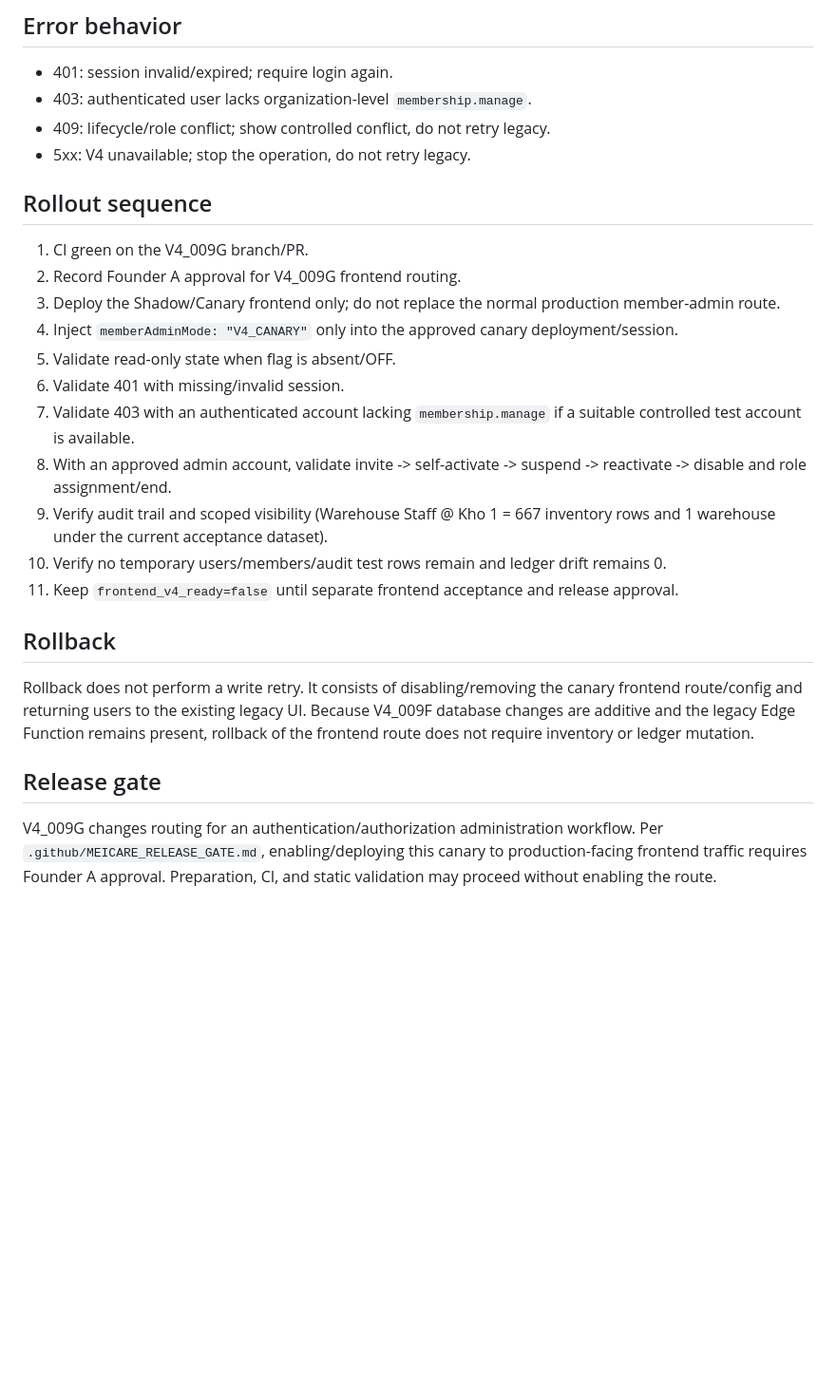
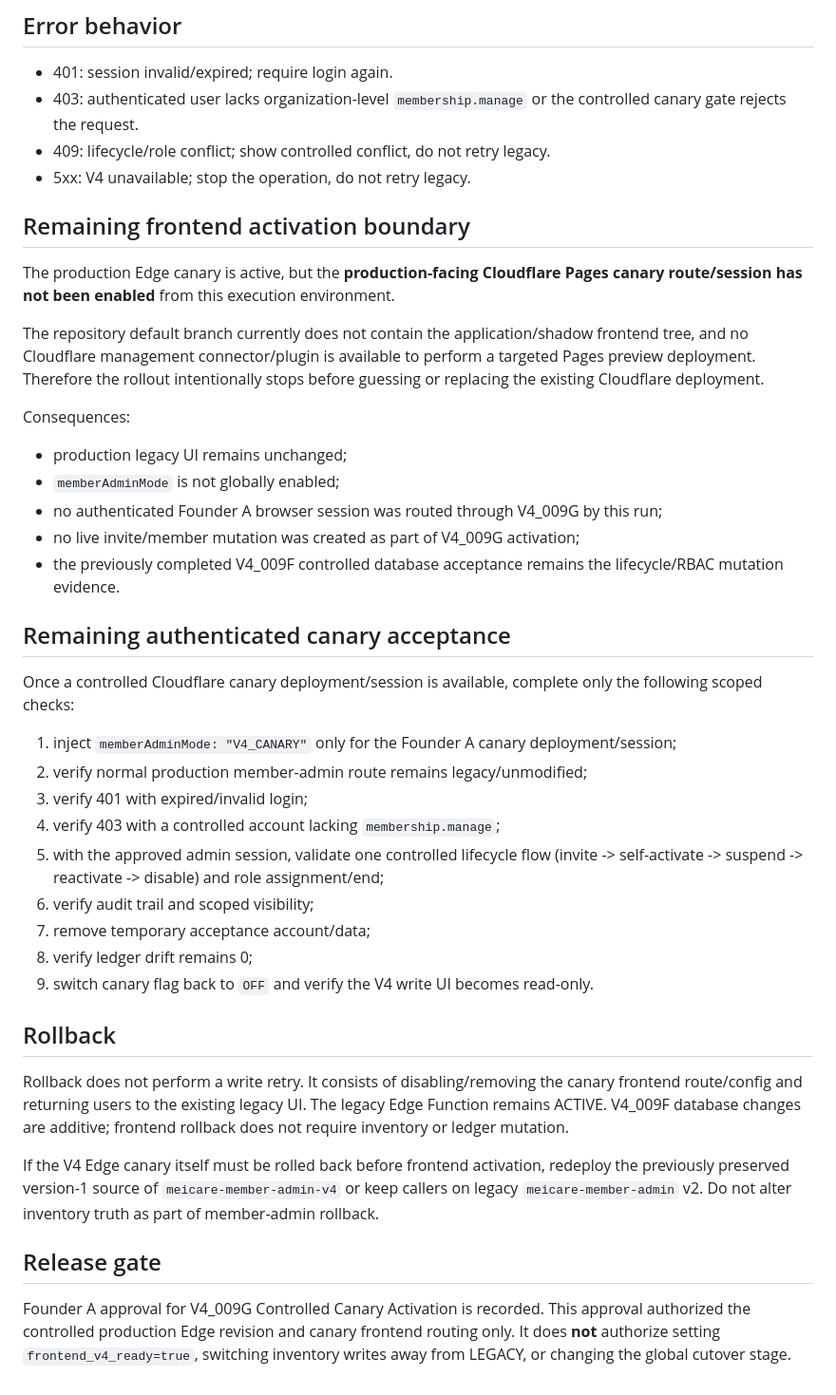
Before and after one commit to meicarevn/app, a Markdown page: docs/V4_009G_MEMBER_ADMIN_CANARY.md, the part around one of its changes. Shown at 95% size. Rendered like a GitHub page; blank space fills up the shorter version.

Commit message:
docs(member-admin): record V4_009G controlled activation evidence

```diff
--- a/docs/V4_009G_MEMBER_ADMIN_CANARY.md
+++ b/docs/V4_009G_MEMBER_ADMIN_CANARY.md
@@ -54,28 +93,44 @@ No service credential is sent to the browser or forwarded from the browser.
 ## Error behavior
 
 - 401: session invalid/expired; require login again.
-- 403: authenticated user lacks organization-level `membership.manage`.
+- 403: authenticated user lacks organization-level `membership.manage` or the controlled canary gate rejects the request.
 - 409: lifecycle/role conflict; show controlled conflict, do not retry legacy.
 - 5xx: V4 unavailable; stop the operation, do not retry legacy.
 
-## Rollout sequence
+## Remaining frontend activation boundary
 
-1. CI green on the V4_009G branch/PR.
-2. Record Founder A approval for V4_009G frontend routing.
-3. Deploy the Shadow/Canary frontend only; do not replace the normal production member-admin route.
-4. Inject `memberAdminMode: "V4_CANARY"` only into the approved canary deployment/session.
-5. Validate read-only state when flag is absent/OFF.
-6. Validate 401 with missing/invalid session.
-7. Validate 403 with an authenticated account lacking `membership.manage` if a suitable controlled test account is available.
-8. With an approved admin account, validate invite -> self-activate -> suspend -> reactivate -> disable and role assignment/end.
-9. Verify audit trail and scoped visibility (Warehouse Staff @ Kho 1 = 667 inventory rows and 1 warehouse under the current acceptance dataset).
-10. Verify no temporary users/members/audit test rows remain and ledger drift remains 0.
-11. Keep `frontend_v4_ready=false` until separate frontend acceptance and release approval.
+The production Edge canary is active, but the **production-facing Cloudflare Pages canary route/session has not been enabled** from this execution environment.
+
+The repository default branch currently does not contain the application/shadow frontend tree, and no Cloudflare management connector/plugin is available to perform a targeted Pages preview deployment. Therefore the rollout intentionally stops before guessing or replacing the existing Cloudflare deployment.
+
+Consequences:
+
+- production legacy UI remains unchanged;
+- `memberAdminMode` is not globally enabled;
+- no authenticated Founder A browser session was routed through V4_009G by this run;
+- no live invite/member mutation was created as part of V4_009G activation;
+- the previously completed V4_009F controlled database acceptance remains the lifecycle/RBAC mutation evidence.
+
+## Remaining authenticated canary acceptance
+
+Once a controlled Cloudflare canary deployment/session is available, complete only the following scoped checks:
+
+1. inject `memberAdminMode: "V4_CANARY"` only for the Founder A canary deployment/session;
+2. verify normal production member-admin route remains legacy/unmodified;
+3. verify 401 with expired/invalid login;
+4. verify 403 with a controlled account lacking `membership.manage`;
+5. with the approved admin session, validate one controlled lifecycle flow (invite -> self-activate -> suspend -> reactivate -> disable) and role assignment/end;
+6. verify audit trail and scoped visibility;
+7. remove temporary acceptance account/data;
+8. verify ledger drift remains 0;
+9. switch canary flag back to `OFF` and verify the V4 write UI becomes read-only.
 
 ## Rollback
 
-Rollback does not perform a write retry. It consists of disabling/removing the canary frontend route/config and returning users to the existing legacy UI. Because V4_009F database changes are additive and the legacy Edge Function remains present, rollback of the frontend route does not require inventory or ledger mutation.
+Rollback does not perform a write retry. It consists of disabling/removing the canary frontend route/config and returning users to the existing legacy UI. The legacy Edge Function remains ACTIVE. V4_009F database changes are additive; frontend rollback does not require inventory or ledger mutation.
+
+If the V4 Edge canary itself must be rolled back before frontend activation, redeploy the previously preserved version-1 source of `meicare-member-admin-v4` or keep callers on legacy `meicare-member-admin` v2. Do not alter inventory truth as part of member-admin rollback.
 
 ## Release gate
 
-V4_009G changes routing for an authentication/authorization administration workflow. Per `.github/MEICARE_RELEASE_GATE.md`, enabling/deploying this canary to production-facing frontend traffic requires Founder A approval. Preparation, CI, and static validation may proceed without enabling the route.
+Founder A approval for V4_009G Controlled Canary Activation is recorded. This approval authorized the controlled production Edge revision and canary frontend routing only. It does **not** authorize setting `frontend_v4_ready=true`, switching inventory writes away from LEGACY, or changing the global cutover stage.
```
Also changed, not shown: other parts of docs/V4_009G_MEMBER_ADMIN_CANARY.md (+43 -4 lines).
